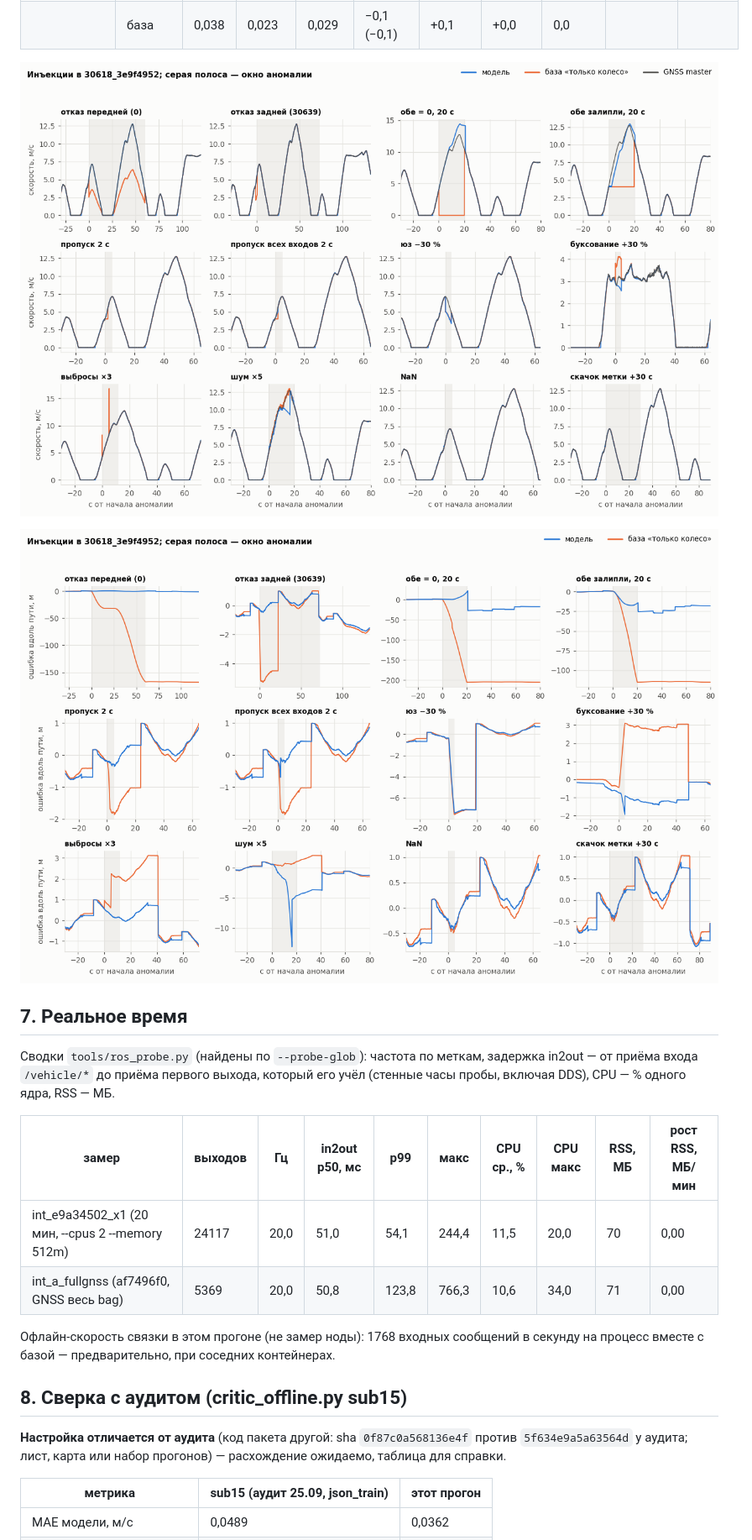
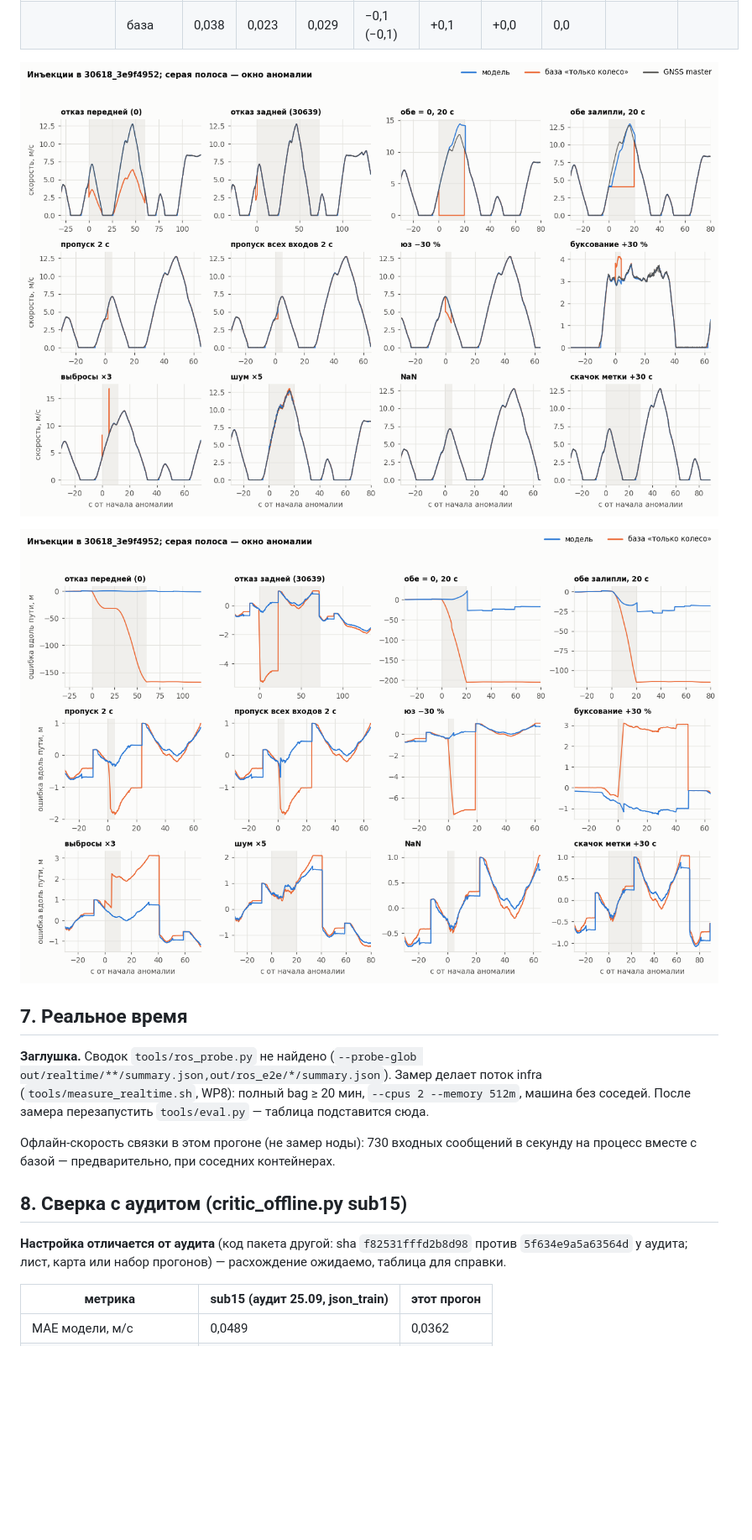
Before and after one commit to kitay-sudo/vectra-tram-odometry, a Markdown page: docs/EVAL.md, the part around one of its changes. Shown at 84% size. Drawn GitHub-style; pictures changed too: docs/img/eval_inject_along.png, docs/img/eval_inject_speed.png; blank space fills up the shorter version.

```diff
--- a/docs/EVAL.md
+++ b/docs/EVAL.md
@@ -356,18 +356,13 @@ sha256 JSON этого прогона: `summary.json` 58d294576771, `runs.json`
 
 ## 7. Реальное время
 
-Сводки `tools/ros_probe.py` (найдены по `--probe-glob`): частота по меткам, задержка in2out — от приёма входа `/vehicle/*` до приёма первого выхода, который его учёл (стенные часы пробы, включая DDS), CPU — % одного ядра, RSS — МБ.
+**Заглушка.** Сводок `tools/ros_probe.py` не найдено (`--probe-glob out/realtime/**/summary.json,out/ros_e2e/*/summary.json`). Замер делает поток infra (`tools/measure_realtime.sh`, WP8): полный bag ≥ 20 мин, `--cpus 2 --memory 512m`, машина без соседей. После замера перезапустить `tools/eval.py` — таблица подставится сюда.
 
-| замер | выходов | Гц | in2out p50, мс | p99 | макс | CPU ср., % | CPU макс | RSS, МБ | рост RSS, МБ/мин |
-|---|---|---|---|---|---|---|---|---|---|
-| int_e9a34502_x1 (20 мин, --cpus 2 --memory 512m) | 24117 | 20,0 | 51,0 | 54,1 | 244,4 | 11,5 | 20,0 | 70 | 0,00 |
-| int_a_fullgnss (af7496f0, GNSS весь bag) | 5369 | 20,0 | 50,8 | 123,8 | 766,3 | 10,6 | 34,0 | 71 | 0,00 |
-
-Офлайн-скорость связки в этом прогоне (не замер ноды): 1768 входных сообщений в секунду на процесс вместе с базой — предварительно, при соседних контейнерах.
+Офлайн-скорость связки в этом прогоне (не замер ноды): 730 входных сообщений в секунду на процесс вместе с базой — предварительно, при соседних контейнерах.
 
 ## 8. Сверка с аудитом (critic_offline.py sub15)
 
-**Настройка отличается от аудита** (код пакета другой: sha `0f87c0a568136e4f` против `5f634e9a5a63564d` у аудита; лист, карта или набор прогонов) — расхождение ожидаемо, таблица для справки.
+**Настройка отличается от аудита** (код пакета другой: sha `f82531fffd2b8d98` против `5f634e9a5a63564d` у аудита; лист, карта или набор прогонов) — расхождение ожидаемо, таблица для справки.
 
 | метрика | sub15 (аудит 25.09, json_train) | этот прогон |
 |---|---|---|
```
Also changed, not shown: other parts of docs/EVAL.md (+71 -71 lines), docs/img/eval_position_error.png, docs/img/eval_speed_error.png.
